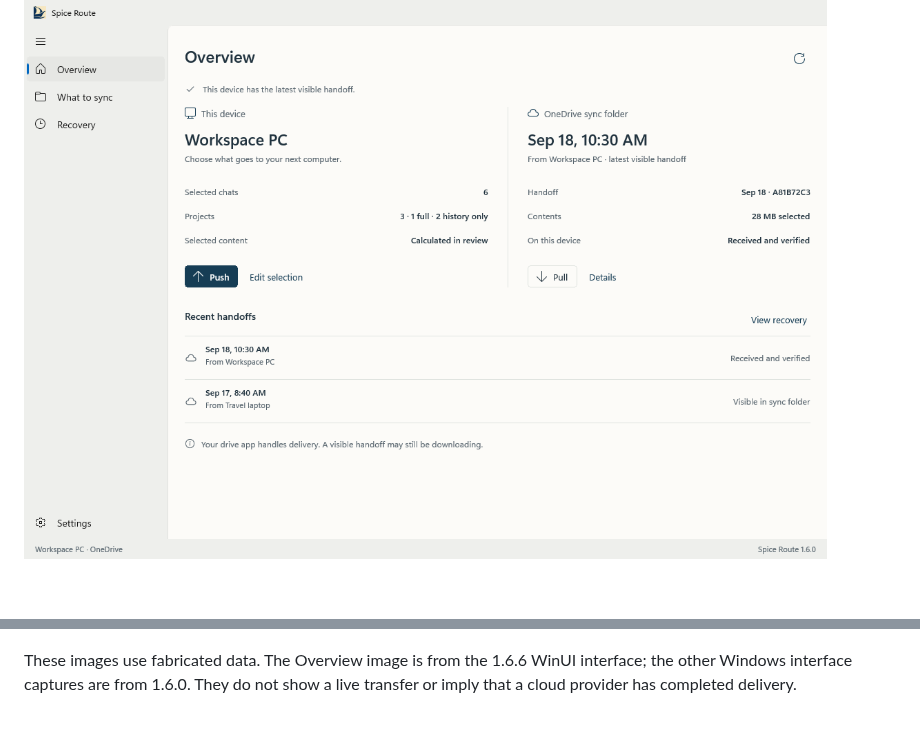
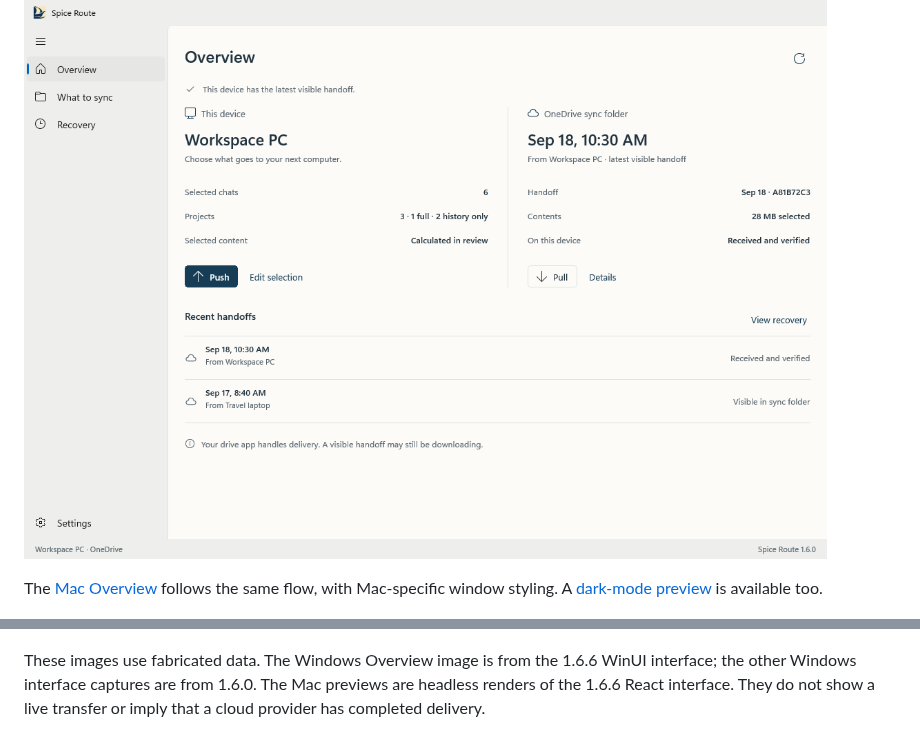
Before and after one commit to desigrit/project-spice-route, a Markdown page: docs/handoff-walkthrough.md, 2 parts joined by grey strips. Drawn GitHub-style; blank space fills up the shorter version.

```diff
--- a/docs/handoff-walkthrough.md
+++ b/docs/handoff-walkthrough.md
@@ -25,6 +25,8 @@ Overview shows your current selection on the left. Push opens a review of the fi
 
 ![Sample Overview screen showing the local selection and latest visible handoff](images/native-overview-light.png)
 
+The [Mac Overview](images/macos-overview-light.png) follows the same flow, with Mac-specific window styling. A [dark-mode preview](images/macos-overview-dark.png) is available too.
+
 ![Sample Push review showing files, attention items, and transfer size](images/native-review-light.png)
 
 ## 3. Let the drive app deliver the handoff
@@ -39,4 +41,4 @@ After Pull succeeds, open Codex and continue your work. If history does not appe
 
 ![Sample Recovery diagnostics screen with findings and export controls](images/native-diagnostics-light.png)
 
-These images use fabricated data. The Overview image is from the 1.6.6 WinUI interface; the other Windows interface captures are from 1.6.0. They do not show a live transfer or imply that a cloud provider has completed delivery.
+These images use fabricated data. The Windows Overview image is from the 1.6.6 WinUI interface; the other Windows interface captures are from 1.6.0. The Mac previews are headless renders of the 1.6.6 React interface. They do not show a live transfer or imply that a cloud provider has completed delivery.
```
Also changed, not shown: README.md (+2 -0 lines), docs/images/README.md (+2 -0 lines), docs/images/macos-overview-dark.png (added), docs/images/macos-overview-light.png (added), 1 other file.
